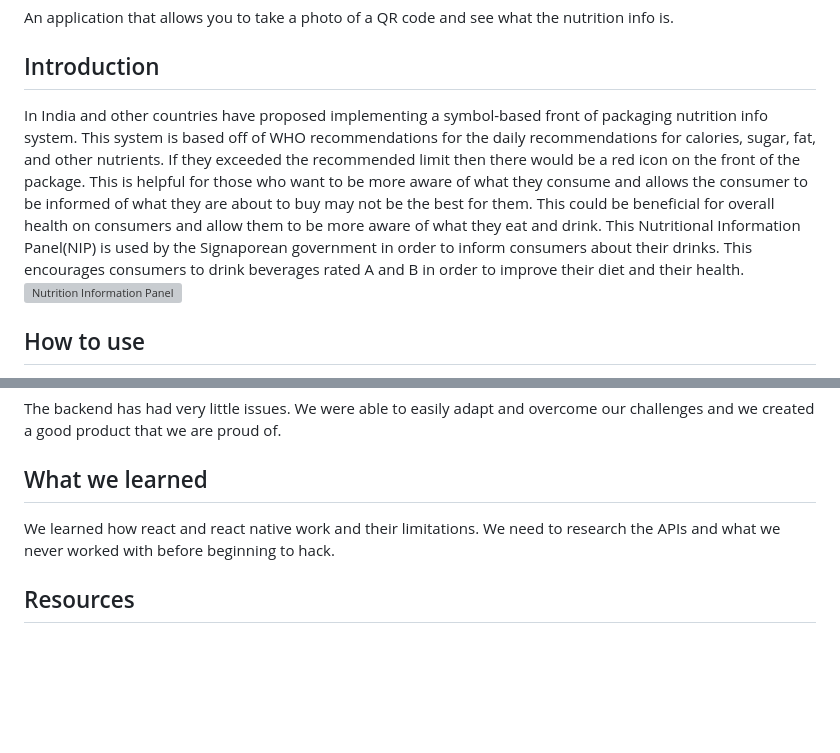
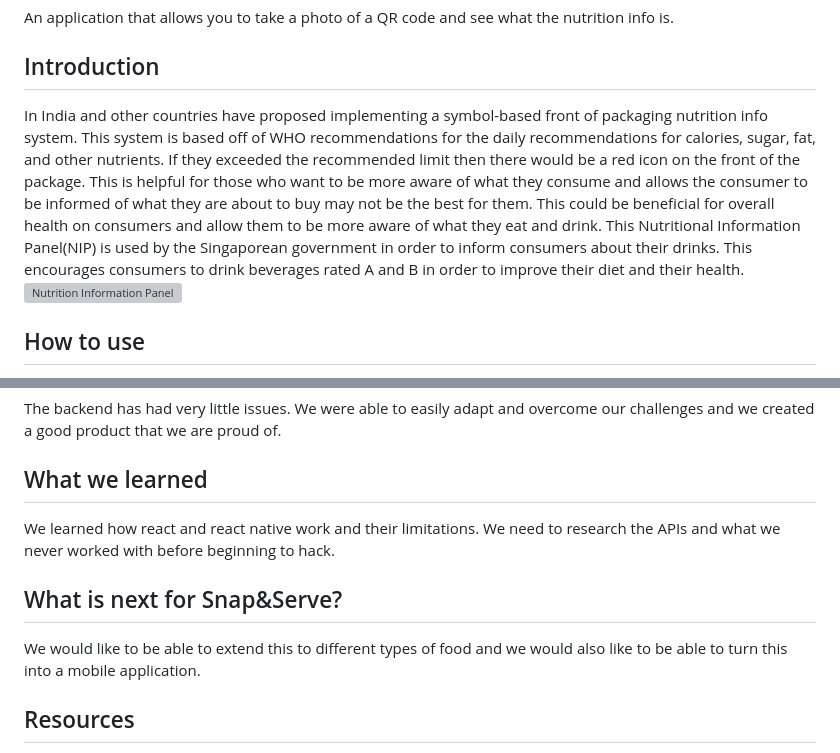
Before and after one commit to Yug3737/HackDearborn2024, a Markdown page: README.md, 2 parts joined by grey strips. Drawn GitHub-style; blank space fills up the shorter version; grey boxes are pictures that could not be loaded.

Commit message:
Fixed spelling

```diff
--- a/README.md
+++ b/README.md
@@ -2,7 +2,7 @@
 An application that allows you to take a photo of a QR code and see what the nutrition info is.
 
 ## Introduction
-In India and other countries have proposed implementing a symbol-based front of packaging nutrition info system. This system is based off of WHO recommendations for the daily recommendations for calories, sugar, fat, and other nutrients. If they exceeded the recommended limit then there would be a red icon on the front of the package. This is helpful for those who want to be more aware of what they consume and allows the consumer to be informed of what they are about to buy may not be the best for them. This could be beneficial for overall health on consumers and allow them to be more aware of what they eat and drink. This Nutritional Information Panel(NIP) is used by the Signaporean government in order to inform consumers about their drinks. This encourages consumers to drink beverages rated A and B in order to improve their diet and their health. <br> ![Nutrition Information Panel](https://ch-api.healthhub.sg/api/public/content/6665167aada64c049efa5a591972deee?v=dfcc39d2)
+In India and other countries have proposed implementing a symbol-based front of packaging nutrition info system. This system is based off of WHO recommendations for the daily recommendations for calories, sugar, fat, and other nutrients. If they exceeded the recommended limit then there would be a red icon on the front of the package. This is helpful for those who want to be more aware of what they consume and allows the consumer to be informed of what they are about to buy may not be the best for them. This could be beneficial for overall health on consumers and allow them to be more aware of what they eat and drink. This Nutritional Information Panel(NIP) is used by the Singaporean government in order to inform consumers about their drinks. This encourages consumers to drink beverages rated A and B in order to improve their diet and their health. <br> ![Nutrition Information Panel](https://ch-api.healthhub.sg/api/public/content/6665167aada64c049efa5a591972deee?v=dfcc39d2)
 
 ## How to use
 Open our application and snap a photo of your favorite drink. The barcode must be horizontal (as seen) and our application will analyze the barcode and be able to give you a rating similar to the NIP pictured above. ![barcode example](https://m.media-amazon.com/images/I/51Dpkw64v4L.jpg)
@@ -21,6 +21,9 @@ The backend has had very little issues. We were able to easily adapt and overcom
 ## What we learned
 We learned how react and react native work and their limitations. We need to research the APIs and what we never worked with before beginning to hack.
 
+## What is next for Snap&Serve?
+We would like to be able to extend this to different types of food and we would also like to be able to turn this into a mobile application.
+
 ## Resources
 React: https://react.dev/ <br>
 Flask: https://flask.palletsprojects.com/en/3.0.x/ <br>
```
